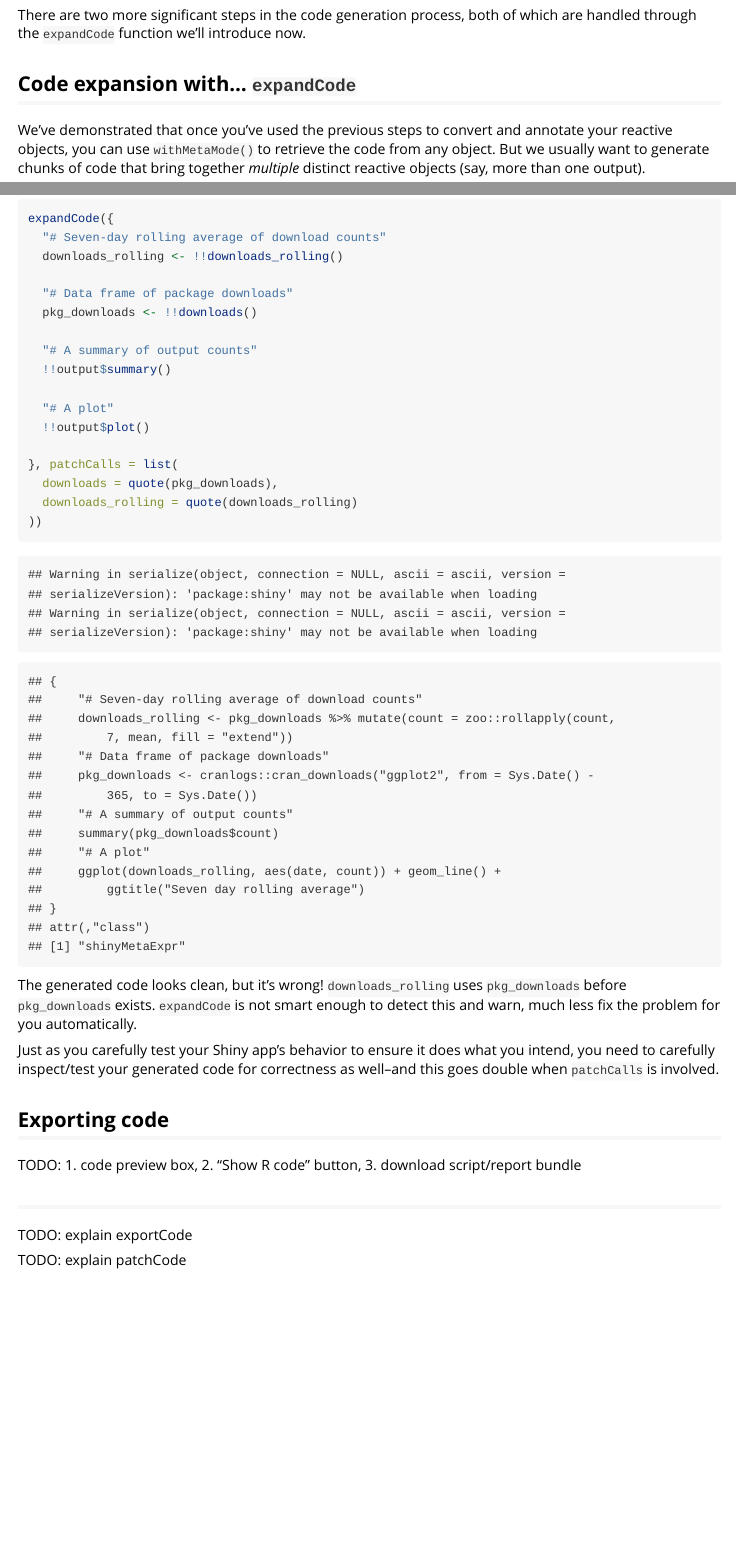
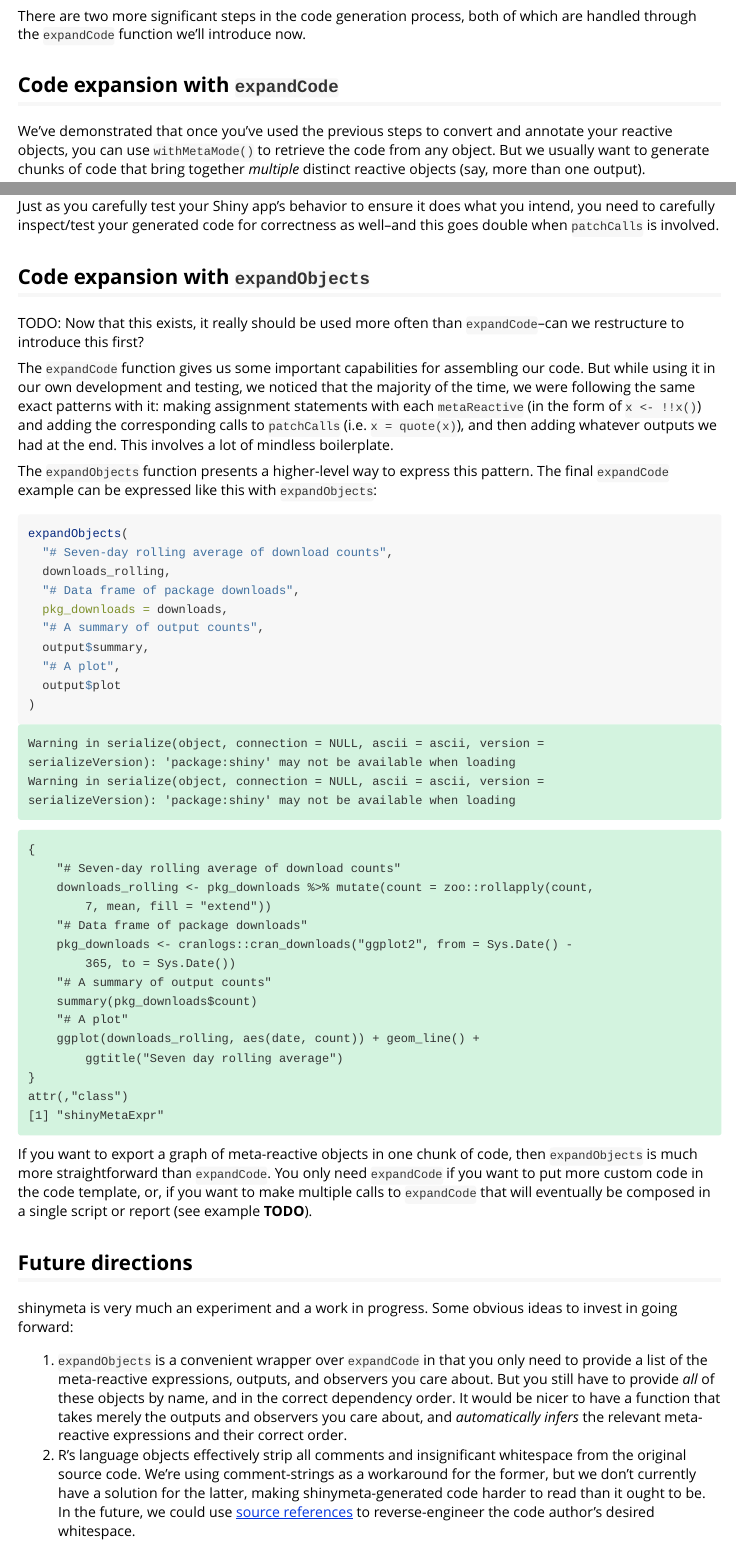
Before and after one commit to rstudio/shinymeta, an R Markdown document (vignettes/shinymeta1.Rmd): the page in a window 1100 px wide, from 8790 px down before the commit and from 8580 px down after it, so that both start at the same text, and a second part further down, joined at a grey line. Rendered offline with R 4.5, knitr and Pandoc, with nearby package versions; some code elsewhere in the file could not run offline; long lines of code are wrapped.

Commit message:
Document expandCode, tweak styles, add future directions section

````diff
--- a/vignettes/shinymeta1.Rmd
+++ b/vignettes/shinymeta1.Rmd
@@ -383,7 +394,7 @@
 
 There are two more significant steps in the code generation process, both of which are handled through the `expandCode` function we'll introduce now.
 
-## Code expansion with... `expandCode`
+## Code expansion with `expandCode`
 
 We've demonstrated that once you've used the previous steps to convert and annotate your reactive objects, you can use `withMetaMode()` to retrieve the code from any object. But we usually want to generate chunks of code that bring together _multiple_ distinct reactive objects (say, more than one output).
 
@@ -484,12 +495,32 @@
 
 Just as you carefully test your Shiny app's behavior to ensure it does what you intend, you need to carefully inspect/test your generated code for correctness as well--and this goes double when `patchCalls` is involved.
 
-## Exporting code
+## Code expansion with `expandObjects`
 
-TODO: 1. code preview box, 2. "Show R code" button, 3. download script/report bundle
+TODO: Now that this exists, it really should be used more often than `expandCode`--can we restructure to introduce this first?
 
-##
+The `expandCode` function gives us some important capabilities for assembling our code. But while using it in our own development and testing, we noticed that the majority of the time, we were following the same exact patterns with it: making assignment statements with each `metaReactive` (in the form of `x <- !!x()`) and adding the corresponding calls to `patchCalls` (i.e. `x = quote(x)`), and then adding whatever outputs we had at the end. This involves a lot of mindless boilerplate.
 
-TODO: explain exportCode
+The `expandObjects` function presents a higher-level way to express this pattern. The final `expandCode` example can be expressed like this with `expandObjects`:
 
-TODO: explain patchCode
+```{r}
+expandObjects(
+  "# Seven-day rolling average of download counts",
+  downloads_rolling,
+  "# Data frame of package downloads",
+  pkg_downloads = downloads,
+  "# A summary of output counts",
+  output$summary,
+  "# A plot",
+  output$plot
+)
+```
+
+If you want to export a graph of meta-reactive objects in one chunk of code, then `expandObjects` is much more straightforward than `expandCode`. You only need `expandCode` if you want to put more custom code in the code template, or, if you want to make multiple calls to `expandCode` that will eventually be composed in a single script or report (see example **TODO**).
+
+## Future directions
+
+shinymeta is very much an experiment and a work in progress. Some obvious ideas to invest in going forward:
+
+1. `expandObjects` is a convenient wrapper over `expandCode` in that you only need to provide a list of the meta-reactive expressions, outputs, and observers you care about. But you still have to provide _all_ of these objects by name, and in the correct dependency order. It would be nicer to have a function that takes merely the outputs and observers you care about, and _automatically infers_ the relevant meta-reactive expressions and their correct order.
+2. R's language objects effectively strip all comments and insignificant whitespace from the original source code. We're using comment-strings as a workaround for the former, but we don't currently have a solution for the latter, making shinymeta-generated code harder to read than it ought to be. In the future, we could use [source references](https://journal.r-project.org/archive/2010-2/RJournal_2010-2_Murdoch.pdf) to reverse-engineer the code author's desired whitespace.
````
Also changed, not shown: vignettes/shinymeta1.Rmd (11 more changed lines).
